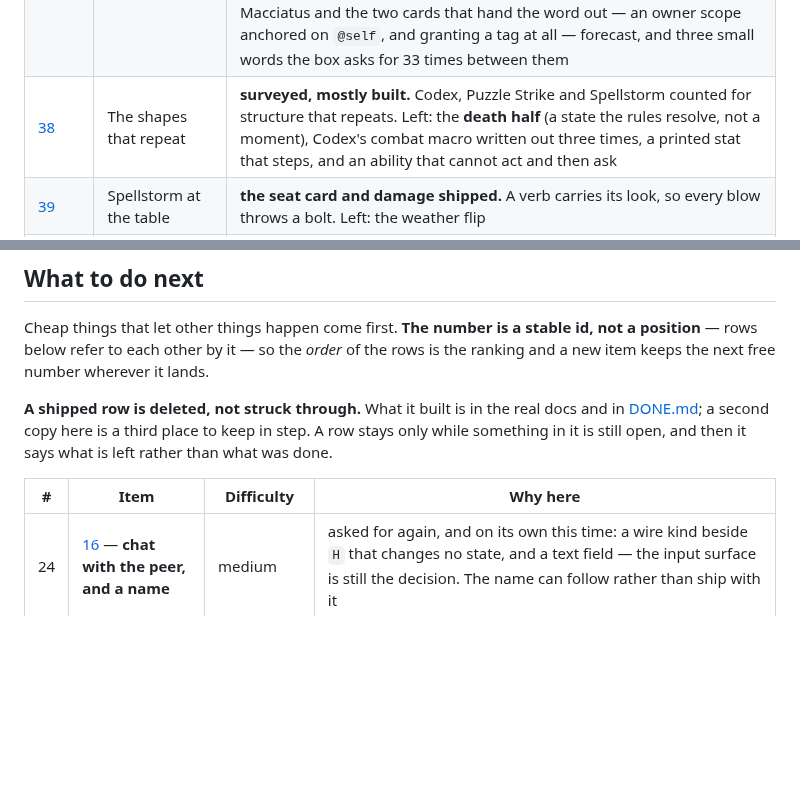
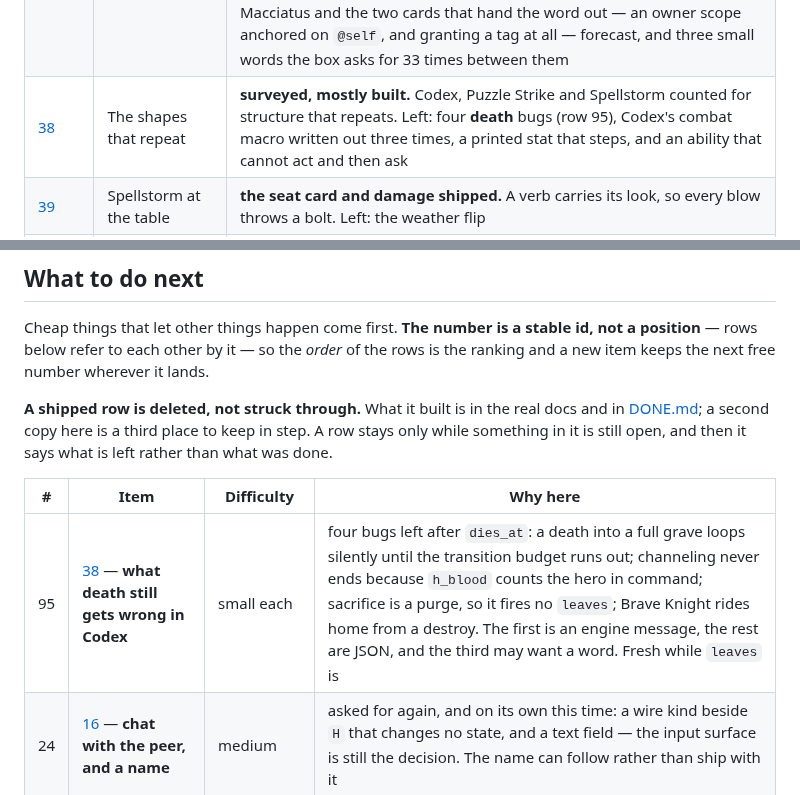
Before and after one commit to Kdansky/ravel, a Markdown page: ideas/README.md, 2 parts joined by grey strips. GitHub-like rendering; blank space fills up the shorter version.

Commit message:
Plan: death's leftovers ranked as row 95, becomes taken out of the record

```diff
--- a/ideas/README.md
+++ b/ideas/README.md
@@ -58,7 +58,7 @@ engine.
 | [32](32-a-third-player.md) | A third player | **both halves shipped.** `type: "turn"` is a phase whose body is other phases, run once per player with `seat: "each"` and in the order `order` names — so a step every player takes is one declaration, and sixteen of Spellstorm's twenty-five phases stopped being per-seat copies. `@opponent` is the seat beside the filter: *the* other player, a scope like `@self` rather than an owner word, refused at any other seat count. Left: the zone scopes `enemy` still owns, and a group that starts with whoever is already up |
 | [36](36-a-card-on-a-card.md) | A card on a card | **shipped whole.** A card stands on another rather than beside it: the link survives a move because `zones.move_card`/`destroy_card` maintain it, `attached_to.<scope>` and `host_of.<scope>` read across it in either direction, a rider keeps no square and draws on its host, and a full grid still has room for one. Arnak is the customer — two `digger` cards a seat, `workers` and `guarded` both deleted, and `overcome` gated on `guard@host_of.self` instead of a per-seat tally. The guardian deck went in behind it: a guardian is a card with its own price, dealt onto the site by the island's own `receive`, and `overcome` is its ability asking who is standing underneath |
 | [37](37-codex.md) | Codex | **built and playing**, all 330 cards in the file: red, green and blue run, black, white, purple and the two neutral specs are scaffolding. Sacrifice is closed both ways, and so is the Truth spec: an Illusion dies of being aimed at, which is one line on a tag now. Three heroes a side deal now. Tech II declares a spec now, locked for the game. Left: tech lab and heroes' hall; Macciatus and the two cards that hand the word out — an owner scope anchored on `@self`, and granting a tag at all — forecast, and three small words the box asks for 33 times between them |
-| [38](38-repeated-shapes.md) | The shapes that repeat | **surveyed, mostly built.** Codex, Puzzle Strike and Spellstorm counted for structure that repeats. Left: the **death half** (a state the rules resolve, not a moment), Codex's combat macro written out three times, a printed stat that steps, and an ability that cannot act and then ask |
+| [38](38-repeated-shapes.md) | The shapes that repeat | **surveyed, mostly built.** Codex, Puzzle Strike and Spellstorm counted for structure that repeats. Left: four **death** bugs (row 95), Codex's combat macro written out three times, a printed stat that steps, and an ability that cannot act and then ask |
 | [39](39-spellstorm-at-the-table.md) | Spellstorm at the table | **the seat card and damage shipped.** A verb carries its look, so every blow throws a bolt. Left: the weather flip |
 | [40](40-reconnecting.md) | Picking a dropped game back up | **not started.** The survivor holds the whole state and a full state already travels; the original WebRTC string cannot be reused, so the reconnect is a fresh invite from the side still in the game — and seats, which follow roles, have to survive the swap |
 | [41](41-a-name-for-a-list-of-actions.md) | A name for a list of actions | **shipped as a verb with a body** — `action` in place of `does`, arguments as `param1`… by position, stat changes inside it the verb's own so `adjusts` reaches them. A verb takes gates too, and Spellstorm's, Puzzle Strike's and Arnak's gated rules cards moved into verbs. What stays on a rules card is walked for its own state or owns an offer's answer. Left: nothing in this track — the 18 phase hooks are a moment rather than a call |
@@ -80,6 +80,7 @@ is left rather than what was done.
 
 | # | Item | Difficulty | Why here |
 |---|---|---|---|
+| 95 | [38](38-repeated-shapes.md) — **what death still gets wrong in Codex** | small each | four bugs left after `dies_at`: a death into a full grave loops silently until the transition budget runs out; channeling never ends because `h_blood` counts the hero in command; sacrifice is a purge, so it fires no `leaves`; Brave Knight rides home from a destroy. The first is an engine message, the rest are JSON, and the third may want a word. Fresh while `leaves` is |
 | 24 | [16](16-the-player-at-this-screen.md) — **chat with the peer, and a name** | medium | asked for again, and on its own this time: a wire kind beside `H` that changes no state, and a text field — the input surface is still the decision. The name can follow rather than ship with it |
 | 70 | [17](17-conditions-as-expressions.md) — **a condition a non-programmer can read** | medium, and a word to agree first | `count@mine.self >= 1` is *"this card is mine"* spelled as a set-membership test, because a count is the only thing the grammar can compare. Eleven sat in Codex as a guard. `count:<tag>@<scope> >= 1` for *"there is one"* is the same shape and the most common condition in the corpus. The honest version is a replacement with a migration rather than aliases beside the arithmetic, since two ways to say one thing is the synonym-with-a-schedule the README warns about — which is what makes it more than an afternoon |
 | 52 | [37](37-codex.md) — **sideline, return to hand, swift strike** | small each | 33 cards between the three. `leave_patrol` and `disable` are verbs now, so sideline is `leave_patrol` and a move, and wants to be a verb over them. Return to hand is half a death replacement, which is five cards and wants generalising rather than a rules column each |
```
Also changed, not shown: ideas/38-repeated-shapes.md (+3 -20 lines), ideas/DONE.md (+21 -28 lines).
